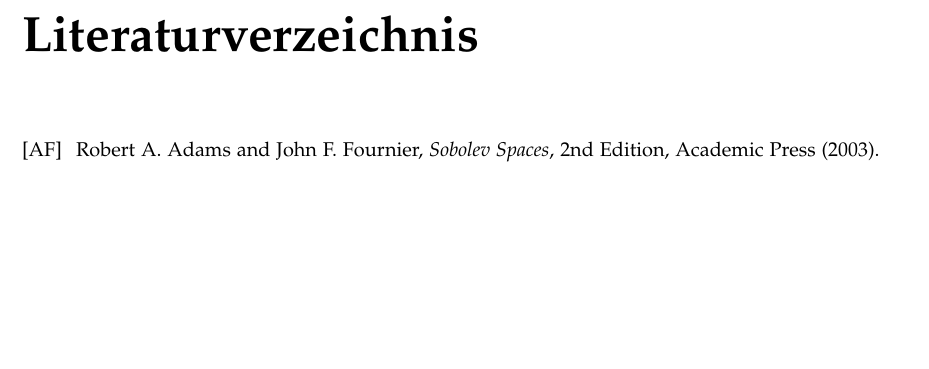
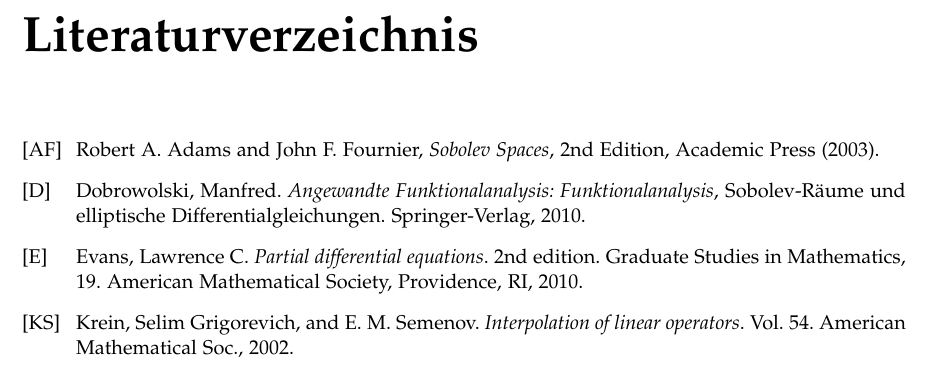
Before and after one commit to mathematiker/Funkraum, a LaTeX document (funk.tex): part of page 73 of 73, cut so that both start at the same text, the shorter picture padded with empty space. Compiled offline with LaTeX, dvips and Ghostscript.

Commit message:
paar Referenzen

```diff
--- a/funk.tex
+++ b/funk.tex
@@ -3372,5 +3372,10 @@
 \end{thm}
 \begin{thebibliography}{xxx}
 \bibitem[AF]{AF} Robert A. Adams and John F.  Fournier, \textit{Sobolev Spaces}, 2nd Edition, Academic Press (2003).
+\bibitem[D]{D} Dobrowolski, Manfred. \textit{Angewandte Funktionalanalysis: Funktionalanalysis}, Sobolev-Räume und elliptische Differentialgleichungen. Springer-Verlag, 2010.
+\bibitem[E]{E} Evans, Lawrence C.
+\textit{Partial differential equations}.
+2nd edition. Graduate Studies in Mathematics, 19. American Mathematical Society, Providence, RI, 2010.
+\bibitem[KS]{KS} Krein, Selim Grigorevich, and E. M. Semenov. \textit{Interpolation of linear operators}. Vol. 54. American Mathematical Soc., 2002.
 \end{thebibliography}
 \end{document}
```
